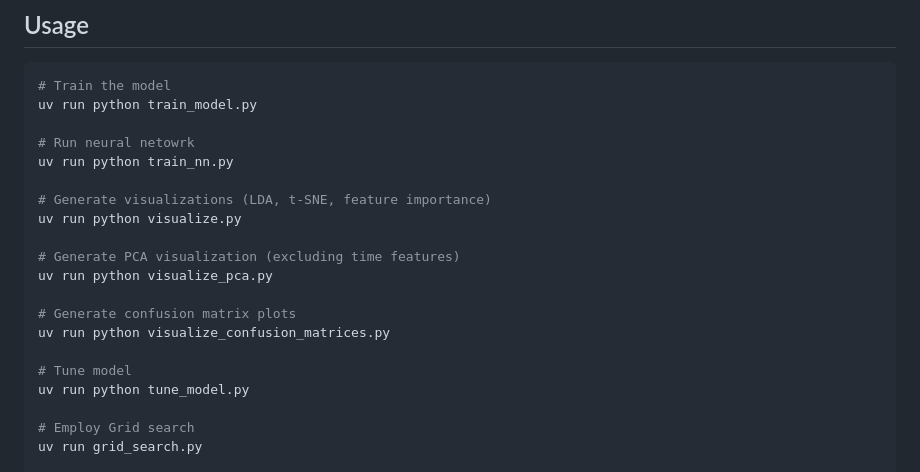
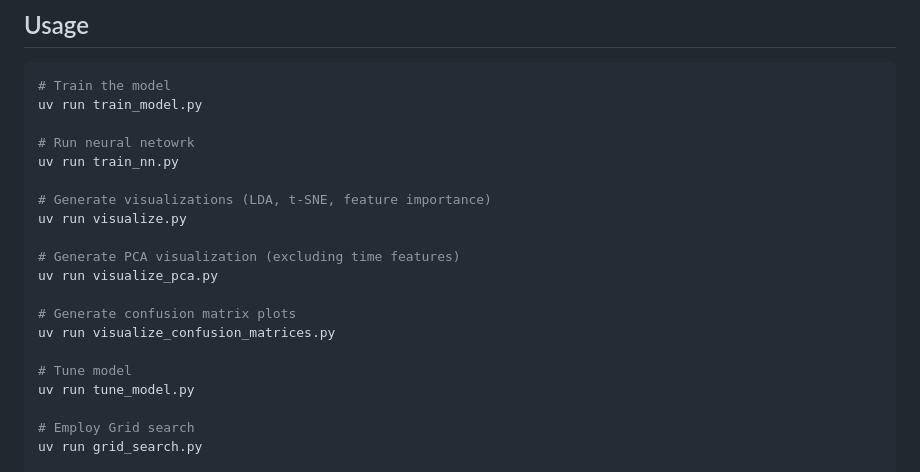
Before and after one commit to alexanderneva/statscoupons, a Markdown page: README.md, the part around the change. GitHub-like rendering.

Commit message:
Remove 'python' from usage commands in README

````diff
--- a/README.md
+++ b/README.md
@@ -71,22 +71,22 @@ Encoded: station_code to station_prefix_encoded
 
 ```bash
 # Train the model
-uv run python train_model.py
+uv run train_model.py
 
 # Run neural netowrk
-uv run python train_nn.py
+uv run train_nn.py
 
 # Generate visualizations (LDA, t-SNE, feature importance)
-uv run python visualize.py
+uv run visualize.py
 
 # Generate PCA visualization (excluding time features)
-uv run python visualize_pca.py
+uv run visualize_pca.py
 
 # Generate confusion matrix plots
-uv run python visualize_confusion_matrices.py
+uv run visualize_confusion_matrices.py
 
 # Tune model
-uv run python tune_model.py
+uv run tune_model.py
 
 # Employ Grid search
 uv run grid_search.py
````
